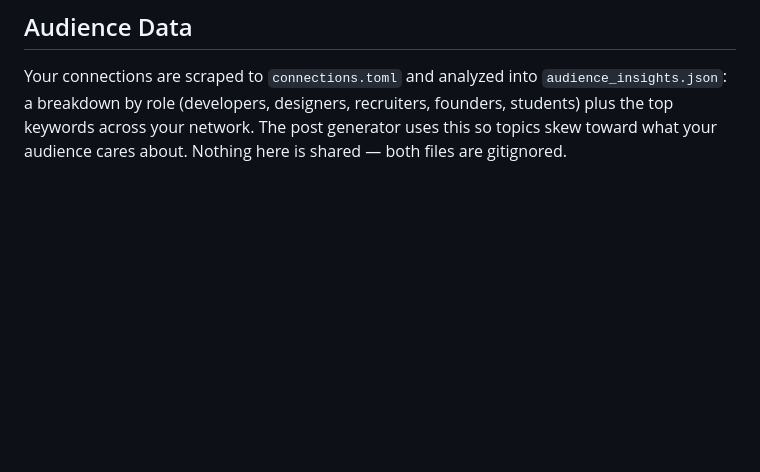
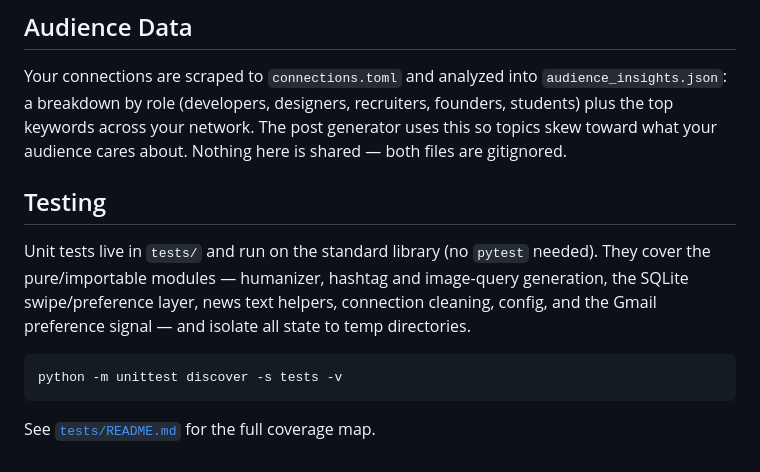
Before and after one commit to TemRevil/linkedin-auto-poster, a Markdown page: README.md, the part around the change. Drawn GitHub-style; blank space fills up the shorter version.

Commit message:
docs(audit9): document the test suite in README and tests/README

````diff
--- a/README.md
+++ b/README.md
@@ -168,3 +168,17 @@ Your connections are scraped to `connections.toml` and analyzed into
 recruiters, founders, students) plus the top keywords across your network.
 The post generator uses this so topics skew toward what your audience cares
 about. Nothing here is shared — both files are gitignored.
+
+## Testing
+
+Unit tests live in `tests/` and run on the standard library (no `pytest`
+needed). They cover the pure/importable modules — humanizer, hashtag and
+image-query generation, the SQLite swipe/preference layer, news text helpers,
+connection cleaning, config, and the Gmail preference signal — and isolate all
+state to temp directories.
+
+```bash
+python -m unittest discover -s tests -v
+```
+
+See [`tests/README.md`](tests/README.md) for the full coverage map.
````
Also changed, not shown: 1 other file.
